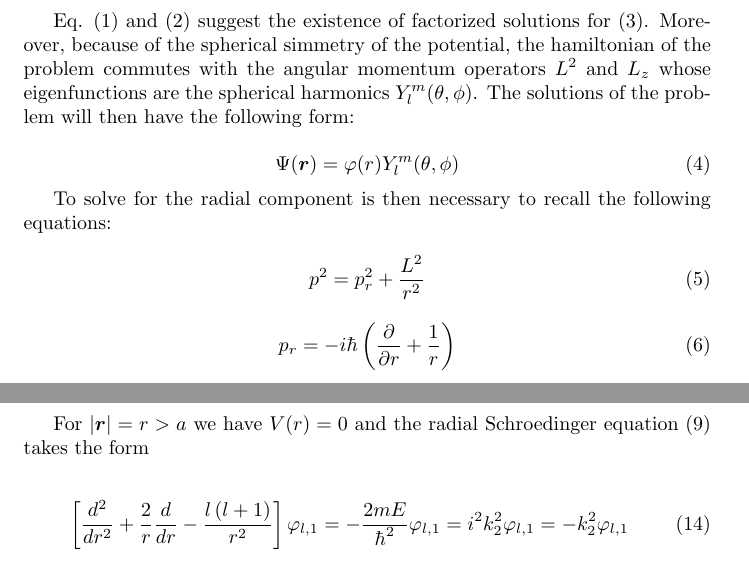
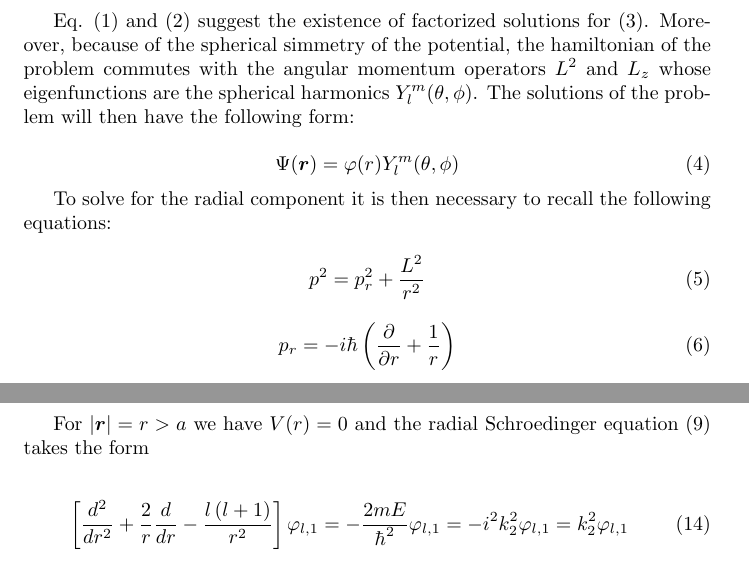
Before and after one commit to doubleslashG/qm-ex, a LaTeX document (solutions_I_set.tex): two parts of pages 1 and 2 of 9, joined at a grey line, cut so that both start at the same text. Compiled offline with pdfLaTeX.

Commit message:
Corrected Bessel equation with argument ik_2r.

```diff
--- a/solutions_I_set.tex
+++ b/solutions_I_set.tex
@@ -48,7 +48,7 @@ Eq. \eqref{eq:laplacian_spher} and \eqref{eq:hamiltonian_spher} suggest the exis
 \Psi(\bm{r}) = \varphi(r) Y_{l}^m(\theta,\phi)
 \end{equation}
 
-To solve for the radial component is then necessary to recall the following equations:
+To solve for the radial component it is then necessary to recall the following equations:
 
 \begin{equation}
 \label{eq:p2_decomposed}
@@ -111,7 +111,7 @@ For \( \left| \bm{r} \right| = r > a \) we have \( V(r) = 0 \) and the radial Sc
 
 \begin{equation}
 \label{eq:rs_outside_sphere}
-\left[ \frac{d^2}{dr^2} + \frac{2}{r} \frac{d}{dr} - \frac{l \left(l+1 \right)}{r^2} \right] \varphi_{l,1} = - \frac{2mE}{\hbar^2} \varphi_{l,1} = i^2 k_2^2 \varphi_{l,1} = - k_2^2 \varphi_{l,1}
+\left[ \frac{d^2}{dr^2} + \frac{2}{r} \frac{d}{dr} - \frac{l \left(l+1 \right)}{r^2} \right] \varphi_{l,1} = - \frac{2mE}{\hbar^2} \varphi_{l,1} = - i^2 k_2^2 \varphi_{l,1} = k_2^2 \varphi_{l,1}
 \end{equation}
 
 \begin{equation}
```
